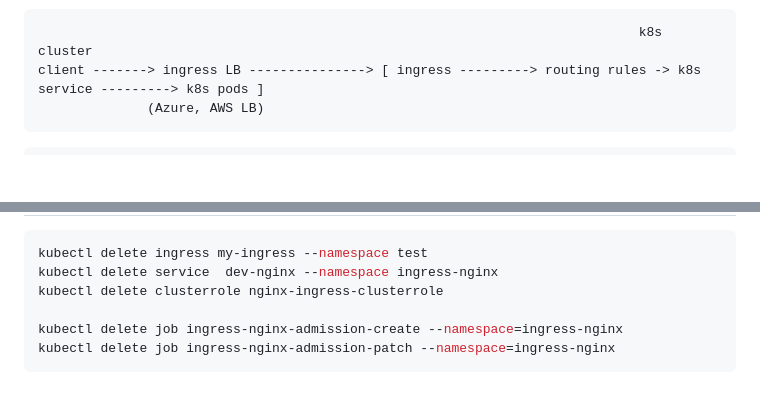
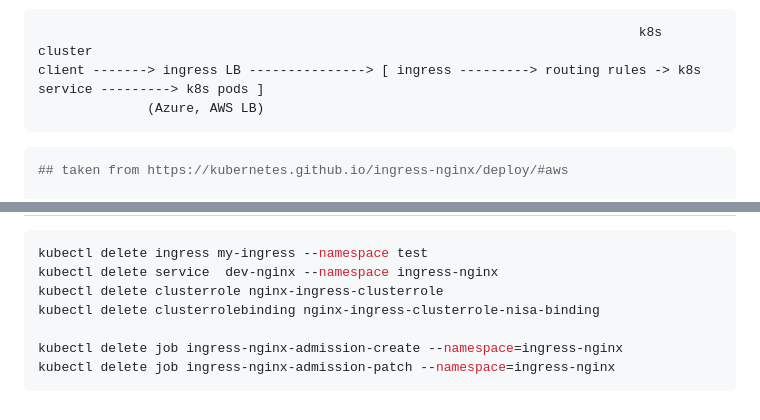
Before and after one commit to devasthali-os/nginx-base, a Markdown page: kube/README.md, 2 parts joined by grey strips. GitHub-like rendering; blank space fills up the shorter version.

````diff
--- a/kube/README.md
+++ b/kube/README.md
@@ -13,6 +13,8 @@ client -------> ingress LB ---------------> [ ingress ---------> routing rules -
 
 
 ```bash
+## taken from https://kubernetes.github.io/ingress-nginx/deploy/#aws
+
 kubectl apply -f k8s-ingress-config.yaml
 namespace/ingress-nginx created
 serviceaccount/ingress-nginx created
@@ -147,6 +149,7 @@ Delete resources
 kubectl delete ingress my-ingress --namespace test
 kubectl delete service  dev-nginx --namespace ingress-nginx
 kubectl delete clusterrole nginx-ingress-clusterrole
+kubectl delete clusterrolebinding nginx-ingress-clusterrole-nisa-binding
 
 kubectl delete job ingress-nginx-admission-create --namespace=ingress-nginx
 kubectl delete job ingress-nginx-admission-patch --namespace=ingress-nginx
````
